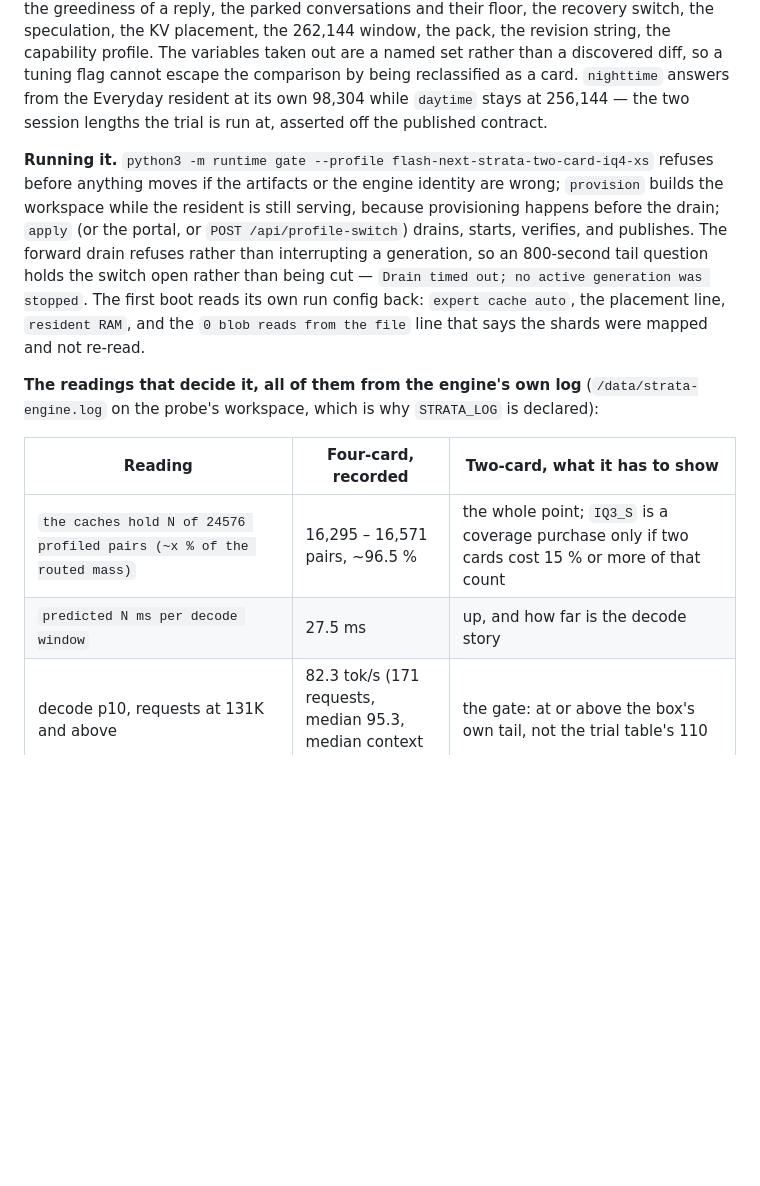
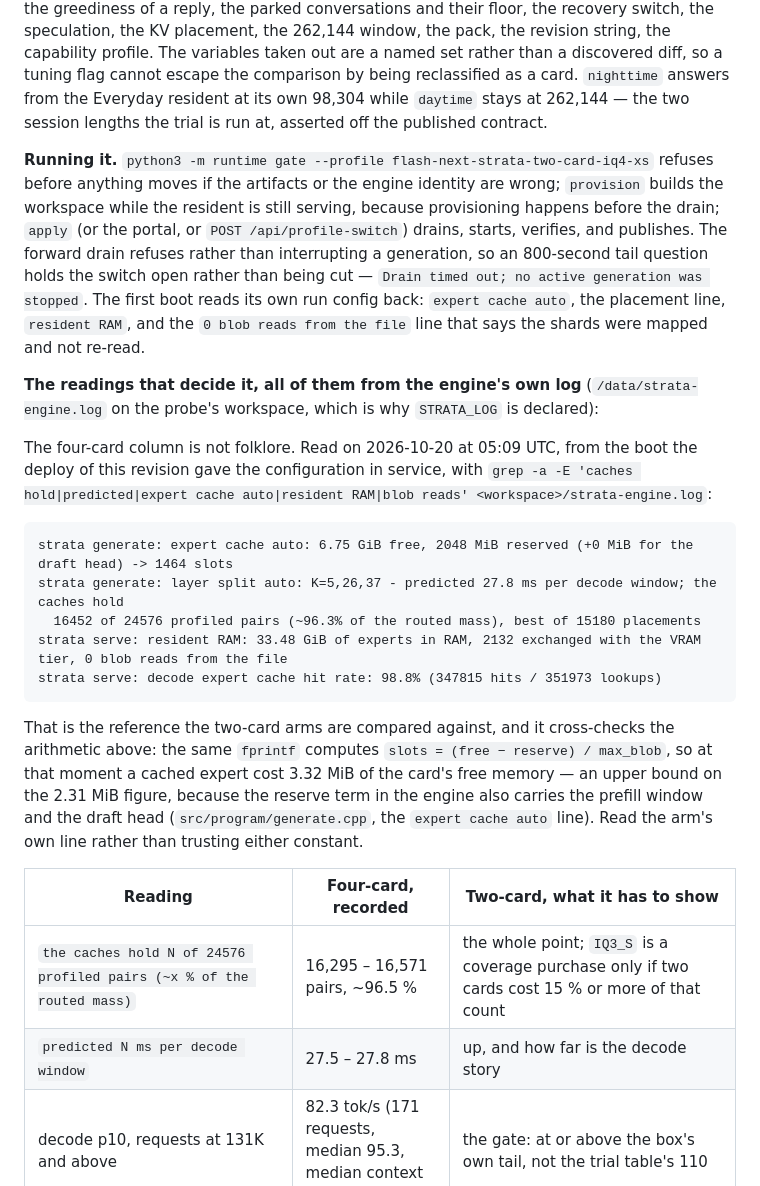
Before and after one commit to astigmatism/ai-runtime, a Markdown page: docs/deployment.md, the part around the change. GitHub-like rendering; blank space fills up the shorter version.

Commit message:
Record the four-card reference the two-card arms are measured against, and price the reserve from the engine's own arithmetic
The trial's whole method is that the readings come from the engine's log rather than from prose, so the
baseline side of the comparison deserves its own sourced lines. Read off the boot this revision's deploy
gave the configuration in service at 05:09 UTC today: 16,452 of 24,576 profiled pairs (~96.3 % of the
routed mass), predicted 27.8 ms per decode window, expert cache 1,464 slots from 6.75 GiB free less the
2,048 MiB reserve, resident RAM 33.48 GiB with 0 blob reads, hit rate 98.8 %.

The same line checks the arithmetic this section rests on. generate.cpp computes that slot count as
(free - reserve) / max_blob, so at that moment a cached expert cost 3.32 MiB of the card's free memory --
an upper bound on the 2.31 MiB figure quoted above, because the engine's reserve term also carries the
prefill window and the draft head. Two constants that disagree by 40 % is exactly why the warning says to
read the boot's own line, and now the doc shows the line.

Also fixes a typo the probe section carried: the daytime window is 262,144, not 256,144 -- worth fixing
in the one sentence that asserts the two session lengths off the published contract.

303 tests, OK. Documentation only; nothing deployed.

````diff
--- a/docs/deployment.md
+++ b/docs/deployment.md
@@ -544,7 +544,7 @@ greediness of a reply, the parked conversations and their floor, the recovery sw
 the KV placement, the 262,144 window, the pack, the revision string, the capability profile. The
 variables taken out are a named set rather than a discovered diff, so a tuning flag cannot escape the
 comparison by being reclassified as a card. `nighttime` answers from the Everyday resident at its own
-98,304 while `daytime` stays at 256,144 — the two session lengths the trial is run at, asserted off the
+98,304 while `daytime` stays at 262,144 — the two session lengths the trial is run at, asserted off the
 published contract.
 
 **Running it.** `python3 -m runtime gate --profile flash-next-strata-two-card-iq4-xs` refuses before
@@ -559,10 +559,28 @@ says the shards were mapped and not re-read.
 **The readings that decide it, all of them from the engine's own log** (`/data/strata-engine.log` on the
 probe's workspace, which is why `STRATA_LOG` is declared):
 
+The four-card column is not folklore. Read on 2026-10-20 at 05:09 UTC, from the boot the deploy of this
+revision gave the configuration in service, with
+`grep -a -E 'caches hold|predicted|expert cache auto|resident RAM|blob reads' <workspace>/strata-engine.log`:
+
+```text
+strata generate: expert cache auto: 6.75 GiB free, 2048 MiB reserved (+0 MiB for the draft head) -> 1464 slots
+strata generate: layer split auto: K=5,26,37 - predicted 27.8 ms per decode window; the caches hold
+  16452 of 24576 profiled pairs (~96.3% of the routed mass), best of 15180 placements
+strata serve: resident RAM: 33.48 GiB of experts in RAM, 2132 exchanged with the VRAM tier, 0 blob reads from the file
+strata serve: decode expert cache hit rate: 98.8% (347815 hits / 351973 lookups)
+```
+
+That is the reference the two-card arms are compared against, and it cross-checks the arithmetic above:
+the same `fprintf` computes `slots = (free − reserve) / max_blob`, so at that moment a cached expert
+cost 3.32 MiB of the card's free memory — an upper bound on the 2.31 MiB figure, because the reserve term
+in the engine also carries the prefill window and the draft head (`src/program/generate.cpp`, the
+`expert cache auto` line). Read the arm's own line rather than trusting either constant.
+
 | Reading | Four-card, recorded | Two-card, what it has to show |
 | --- | --- | --- |
 | `the caches hold N of 24576 profiled pairs (~x % of the routed mass)` | 16,295 – 16,571 pairs, ~96.5 % | the whole point; `IQ3_S` is a coverage purchase only if two cards cost 15 % or more of that count |
-| `predicted N ms per decode window` | 27.5 ms | up, and how far is the decode story |
+| `predicted N ms per decode window` | 27.5 – 27.8 ms | up, and how far is the decode story |
 | decode p10, requests at 131K and above | 82.3 tok/s (171 requests, median 95.3, median context 163,979) | the gate: at or above the box's own tail, not the trial table's 110 |
 | `resident RAM: N GiB` | 33.48 GiB | shared with the Everyday resident for the first time; MemAvailable is the breaker |
 | answer hash, `scripts/strata_replay.py` | the fixed corpus | unchanged. Bench-pooled decode medians carry a ±6 % interval and every lever here trades 4-15 %, so the replay is the measurement and the tok/s figure is the smoke |
````
